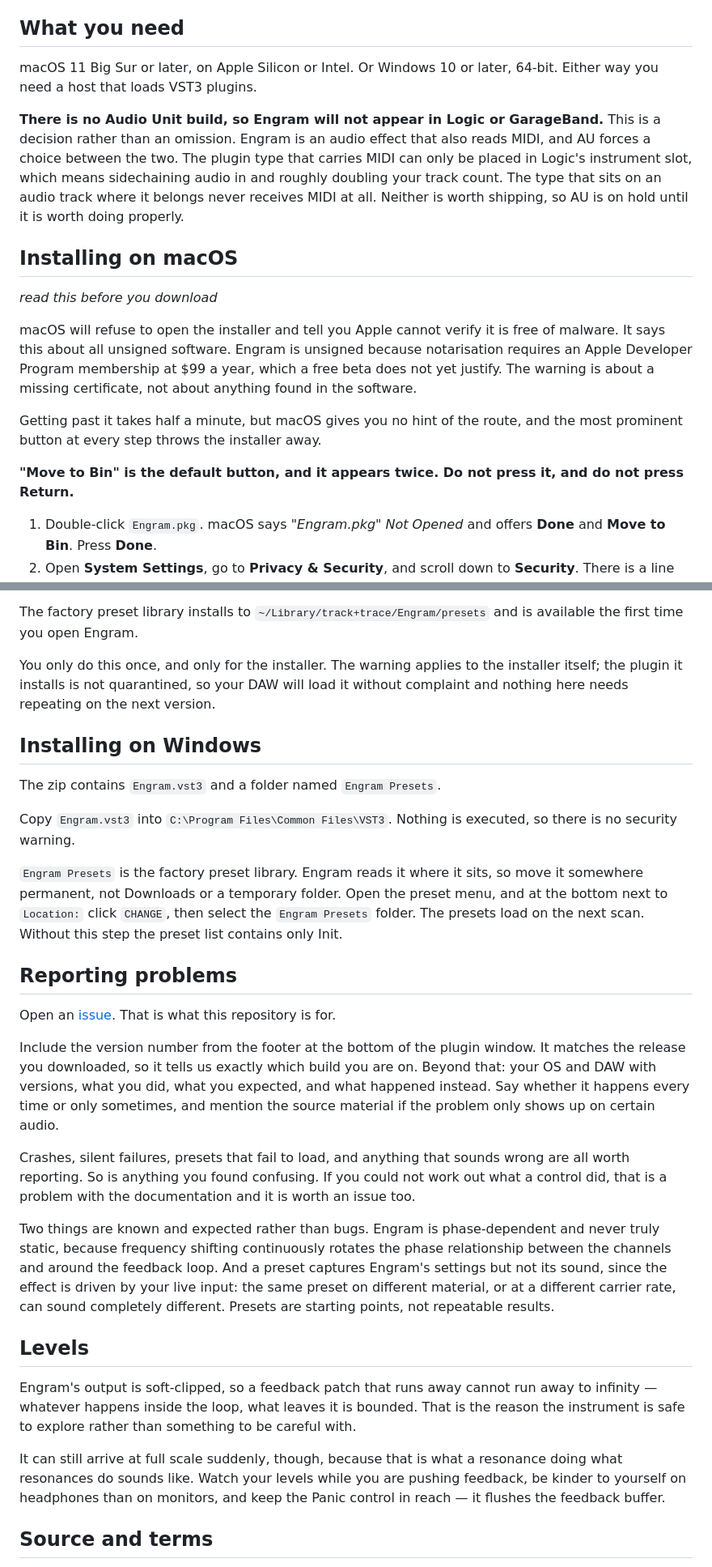
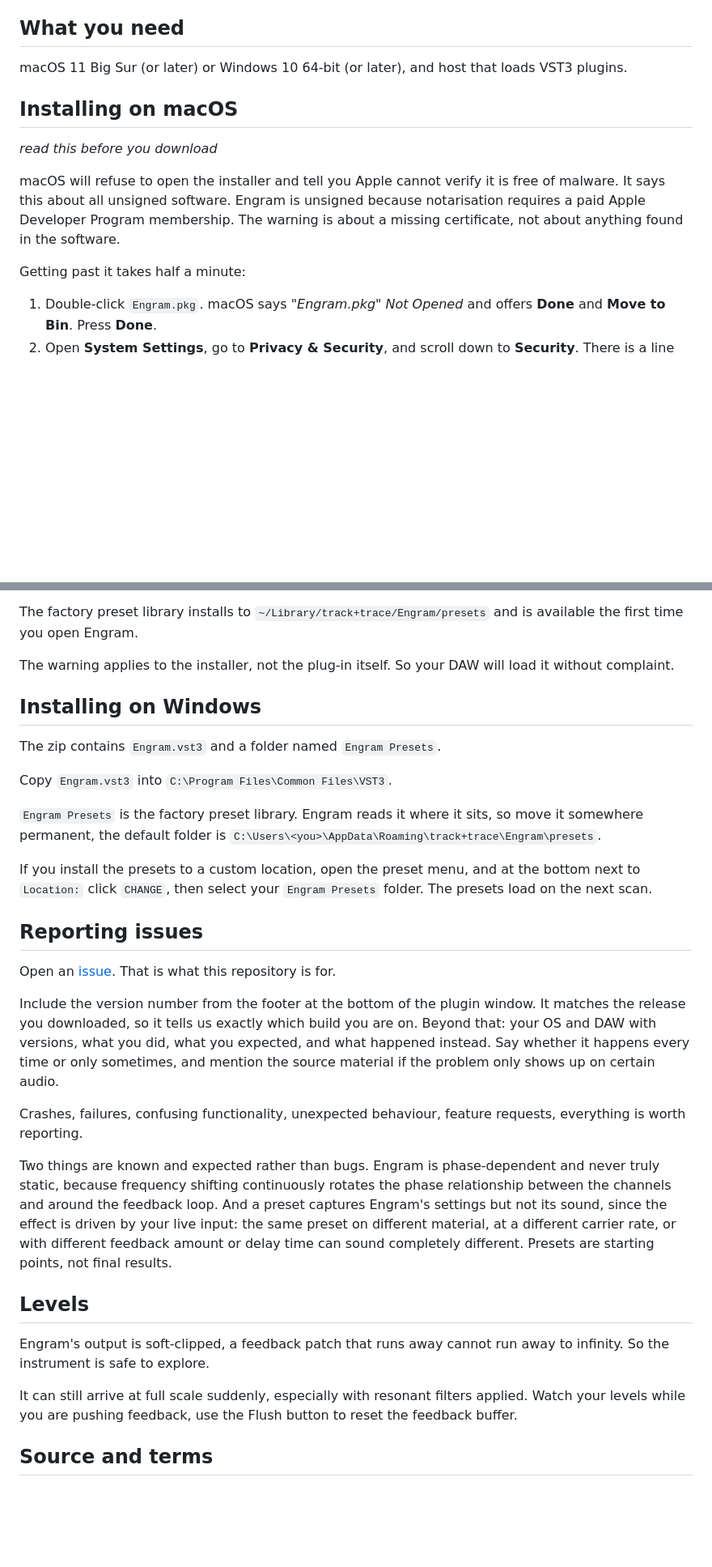
Before and after one commit to trackplustrace/Engram, a Markdown page: README.md, 2 parts joined by grey strips. Shown at 81% size. Rendered like a GitHub page; blank space fills up the shorter version.

Commit message:
Revise README for clarity and installation details
Updated README.md for clarity and consistency in language, including installation instructions and descriptions of functionality.

```diff
--- a/README.md
+++ b/README.md
@@ -43,15 +37,7 @@ dialled in to spec. It rewards exploration and rarely sounds exactly the same tw
 
 ## What you need
 
-macOS 11 Big Sur or later, on Apple Silicon or Intel. Or Windows 10 or later, 64-bit. Either
-way you need a host that loads VST3 plugins.
-
-**There is no Audio Unit build, so Engram will not appear in Logic or GarageBand.** This is a
-decision rather than an omission. Engram is an audio effect that also reads MIDI, and AU
-forces a choice between the two. The plugin type that carries MIDI can only be placed in
-Logic's instrument slot, which means sidechaining audio in and roughly doubling your track
-count. The type that sits on an audio track where it belongs never receives MIDI at all.
-Neither is worth shipping, so AU is on hold until it is worth doing properly.
+macOS 11 Big Sur (or later) or Windows 10 64-bit (or later), and host that loads VST3 plugins.
 
 ## Installing on macOS
 
@@ -59,15 +45,10 @@ Neither is worth shipping, so AU is on hold until it is worth doing properly.
 
 macOS will refuse to open the installer and tell you Apple cannot verify it is free of
 malware. It says this about all unsigned software. Engram is unsigned because notarisation
-requires an Apple Developer Program membership at $99 a year, which a free beta does not yet
-justify. The warning is about a missing certificate, not about anything found in the
-software.
+requires a paid Apple Developer Program membership. The warning is about a missing certificate,
+not about anything found in the software.
 
-Getting past it takes half a minute, but macOS gives you no hint of the route, and the most
-prominent button at every step throws the installer away.
-
-**"Move to Bin" is the default button, and it appears twice. Do not press it, and do not
-press Return.**
+Getting past it takes half a minute:
 
 1. Double-click `Engram.pkg`. macOS says *"Engram.pkg" Not Opened* and offers **Done** and
    **Move to Bin**. Press **Done**.
@@ -86,23 +67,24 @@ and never asks for an administrator password.
 The factory preset library installs to `~/Library/track+trace/Engram/presets` and is available
 the first time you open Engram.
 
-You only do this once, and only for the installer. The warning applies to the installer
-itself; the plugin it installs is not quarantined, so your DAW will load it without
-complaint and nothing here needs repeating on the next version.
+The warning applies to the installer, not the plug-in itself. So your DAW will load it without
+complaint.
 
 ## Installing on Windows
 
 The zip contains `Engram.vst3` and a folder named `Engram Presets`.
 
-Copy `Engram.vst3` into `C:\Program Files\Common Files\VST3`. Nothing is executed, so there is
-no security warning.
+Copy `Engram.vst3` into `C:\Program Files\Common Files\VST3`.
 
 `Engram Presets` is the factory preset library. Engram reads it where it sits, so move it
-somewhere permanent, not Downloads or a temporary folder. Open the preset menu, and at the
-bottom next to `Location:` click `CHANGE`, then select the `Engram Presets` folder. The presets
-load on the next scan. Without this step the preset list contains only Init.
+somewhere permanent, the default folder is
+`C:\Users\<you>\AppData\Roaming\track+trace\Engram\presets`.
 
-## Reporting problems
+If you install the presets to a custom location, open the preset menu, and at the bottom
+next to `Location:` click `CHANGE`, then select your `Engram Presets` folder. The presets
+load on the next scan.
+
+## Reporting issues
 
 Open an [issue](../../issues). That is what this repository is for.
 
@@ -112,27 +94,23 @@ and DAW with versions, what you did, what you expected, and what happened instea
 it happens every time or only sometimes, and mention the source material if the problem only
 shows up on certain audio.
 
-Crashes, silent failures, presets that fail to load, and anything that sounds wrong are all
-worth reporting. So is anything you found confusing. If you could not work out what a control
-did, that is a problem with the documentation and it is worth an issue too.
+Crashes, failures, confusing functionality, unexpected behaviour, feature requests, everything
+is worth reporting.
 
 Two things are known and expected rather than bugs. Engram is phase-dependent and never truly
 static, because frequency shifting continuously rotates the phase relationship between the
 channels and around the feedback loop. And a preset captures Engram's settings but not its
 sound, since the effect is driven by your live input: the same preset on different material,
-or at a different carrier rate, can sound completely different. Presets are starting points,
-not repeatable results.
+at a different carrier rate, or with different feedback amount or delay time can sound
+completely different. Presets are starting points, not final results.
 
 ## Levels
 
-Engram's output is soft-clipped, so a feedback patch that runs away cannot run away to
-infinity — whatever happens inside the loop, what leaves it is bounded. That is the reason
-the instrument is safe to explore rather than something to be careful with.
+Engram's output is soft-clipped, a feedback patch that runs away cannot run away to
+infinity. So the instrument is safe to explore.
 
-It can still arrive at full scale suddenly, though, because that is what a resonance doing
-what resonances do sounds like. Watch your levels while you are pushing feedback, be kinder
-to yourself on headphones than on monitors, and keep the Panic control in reach — it flushes
-the feedback buffer.
+It can still arrive at full scale suddenly, especially with resonant filters applied. Watch
+your levels while you are pushing feedback, use the Flush button to reset the feedback buffer.
 
 ## Source and terms
 
```
Also changed, not shown: other parts of README.md (+2 -8 lines).
